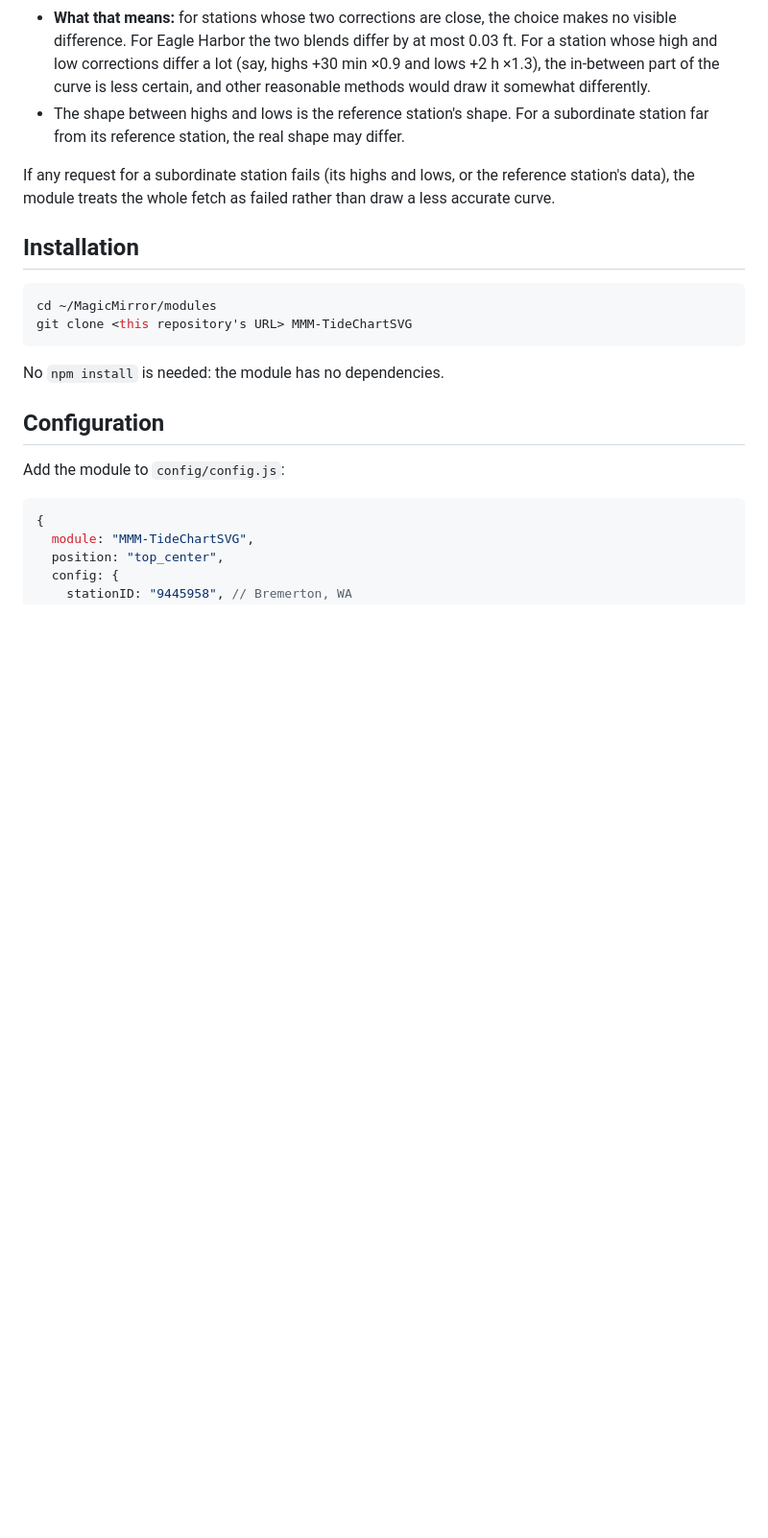
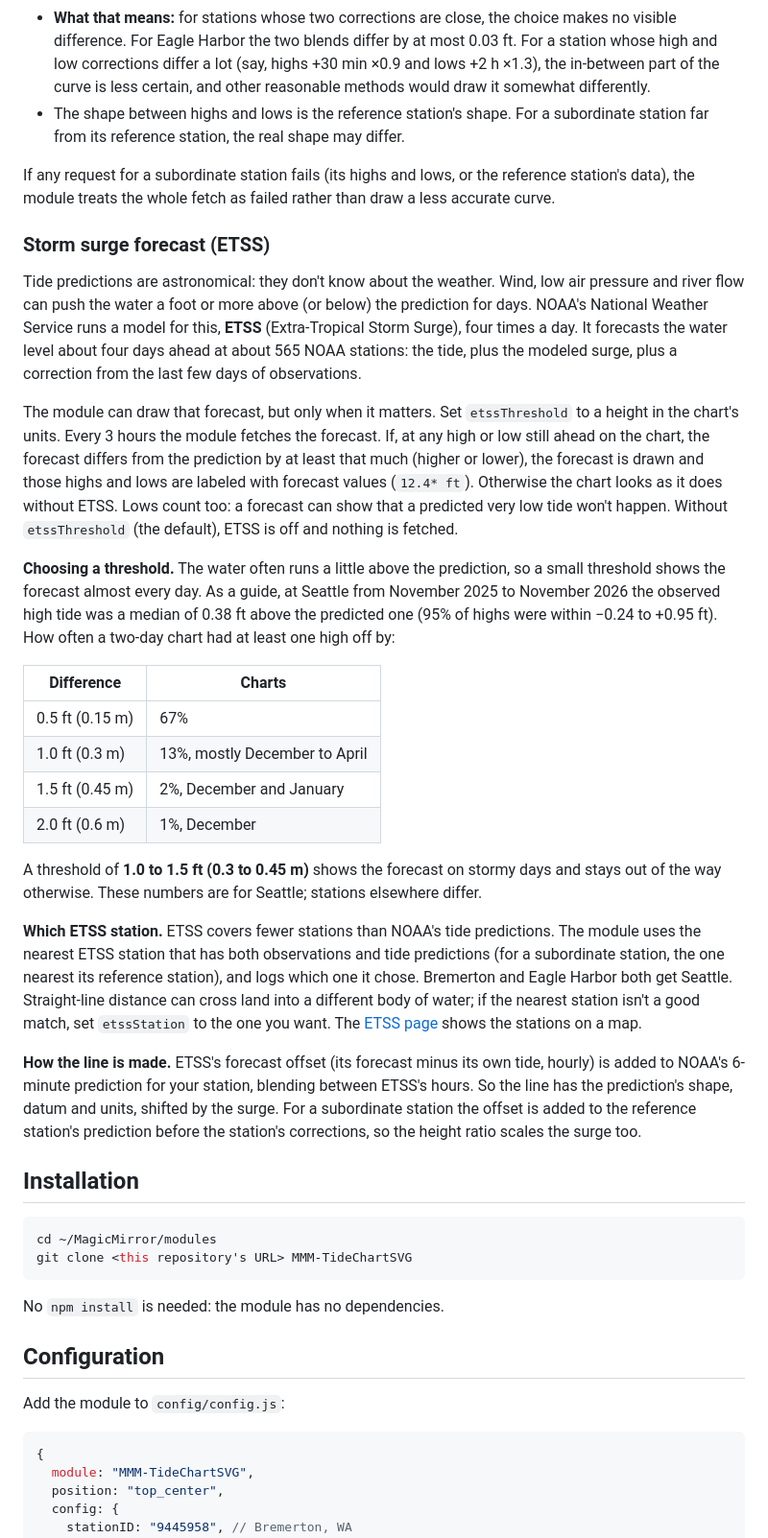
Before and after one commit to zchadick/MMM-TideChartSVG, a Markdown page: README.md, the part around one of its changes. Shown at 96% size. Rendered like a GitHub page; blank space fills up the shorter version.

````diff
--- a/README.md
+++ b/README.md
@@ -94,6 +101,52 @@ estimate:
 If any request for a subordinate station fails (its highs and lows, or the reference station's
 data), the module treats the whole fetch as failed rather than draw a less accurate curve.
 
+### Storm surge forecast (ETSS)
+
+Tide predictions are astronomical: they don't know about the weather. Wind, low air pressure
+and river flow can push the water a foot or more above (or below) the prediction for days.
+NOAA's National Weather Service runs a model for this, **ETSS** (Extra-Tropical Storm Surge),
+four times a day. It forecasts the water level about four days ahead at about 565 NOAA
+stations: the tide, plus the modeled surge, plus a correction from the last few days of
+observations.
+
+The module can draw that forecast, but only when it matters. Set `etssThreshold` to a height
+in the chart's units. Every 3 hours the module fetches the forecast. If, at any high or low
+still ahead on the chart, the forecast differs from the prediction by at least that much
+(higher or lower), the forecast is drawn and those highs and lows are labeled with forecast
+values (`12.4* ft`). Otherwise the chart looks as it does without ETSS. Lows count too: a
+forecast can show that a predicted very low tide won't happen. Without `etssThreshold`
+(the default), ETSS is off and nothing is fetched.
+
+**Choosing a threshold.** The water often runs a little above the prediction, so a small
+threshold shows the forecast almost every day. As a guide, at Seattle from November 2025 to
+November 2026 the observed high tide was a median of 0.38 ft above the predicted one (95% of
+highs were within −0.24 to +0.95 ft). How often a two-day chart had at least one high off by:
+
+| Difference | Charts |
+| --- | --- |
+| 0.5 ft (0.15 m) | 67% |
+| 1.0 ft (0.3 m) | 13%, mostly December to April |
+| 1.5 ft (0.45 m) | 2%, December and January |
+| 2.0 ft (0.6 m) | 1%, December |
+
+A threshold of **1.0 to 1.5 ft (0.3 to 0.45 m)** shows the forecast on stormy days and stays
+out of the way otherwise. These numbers are for Seattle; stations elsewhere differ.
+
+**Which ETSS station.** ETSS covers fewer stations than NOAA's tide predictions. The module
+uses the nearest ETSS station that has both observations and tide predictions (for a
+subordinate station, the one nearest its reference station), and logs which one it chose.
+Bremerton and Eagle Harbor both get Seattle. Straight-line distance can cross land into a
+different body of water; if the nearest station isn't a good match, set `etssStation` to the
+one you want. The [ETSS page](https://slosh.nws.noaa.gov/etsurge2.0/) shows the stations on a
+map.
+
+**How the line is made.** ETSS's forecast offset (its forecast minus its own tide, hourly) is
+added to NOAA's 6-minute prediction for your station, blending between ETSS's hours. So the line
+has the prediction's shape, datum and units, shifted by the surge. For a subordinate station
+the offset is added to the reference station's prediction before the station's corrections, so
+the height ratio scales the surge too.
+
 ## Installation
 
 ```sh
````
Also changed, not shown: other parts of README.md (+23 -7 lines), CLAUDE.md (+52 -48 lines), screenshot.png, 12 other files.
